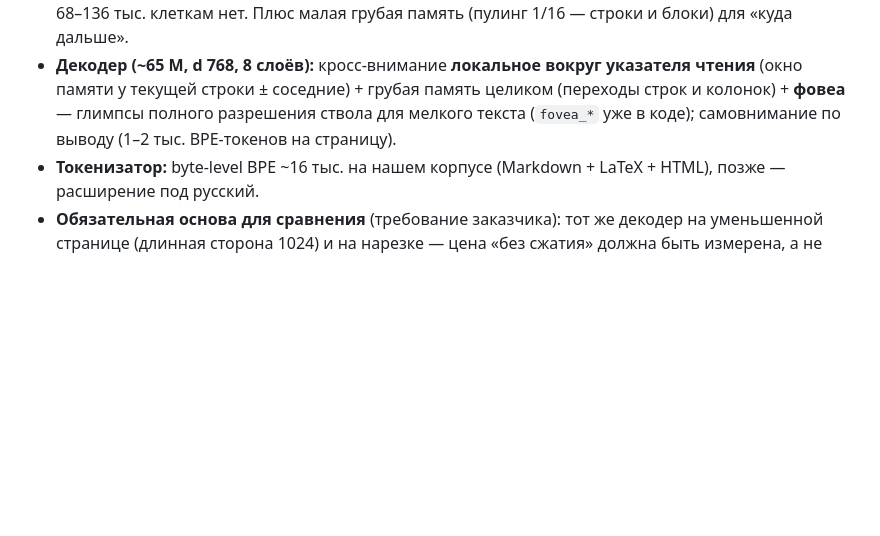
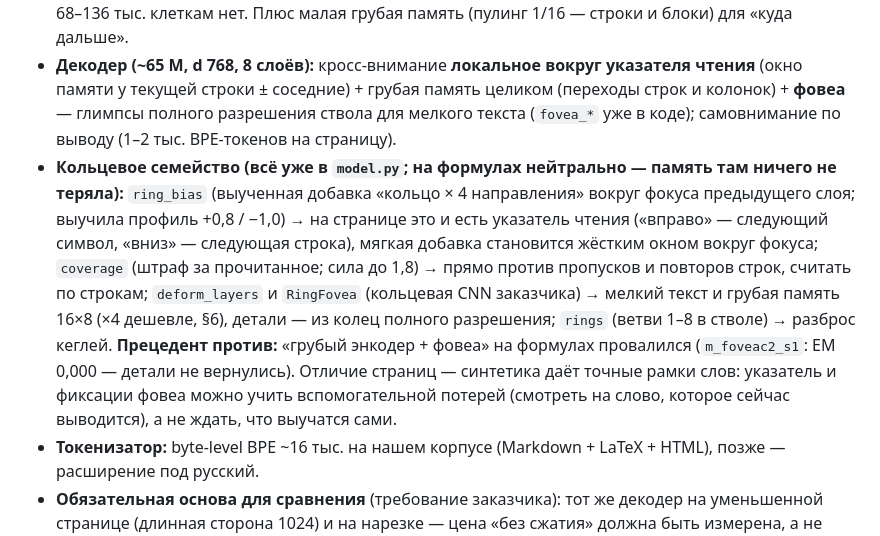
Before and after one commit to Echo-Eins/MathOCR, a Markdown page: tasks/page_ocr_plan.md, the part around the change. Rendered like a GitHub page; blank space fills up the shorter version.

Commit message:
tasks/page_ocr_plan: the ring family (ring_bias, coverage, deformable reading, RingFovea, rings) -- roles on pages, the coarse+fovea precedent, box-supervised pointer
Co-Authored-By: Claude Opus 5.5 <noreply@anthropic.com>

```diff
--- a/tasks/page_ocr_plan.md
+++ b/tasks/page_ocr_plan.md
@@ -72,6 +72,15 @@ OmniDocBench (URL, хэш страницы, ключ текста); на Real5 /
 - **Декодер (~65 M, d 768, 8 слоёв):** кросс-внимание **локальное вокруг указателя чтения** (окно памяти у текущей
   строки ± соседние) + грубая память целиком (переходы строк и колонок) + **фовеа** — глимпсы полного разрешения
   ствола для мелкого текста (`fovea_*` уже в коде); самовнимание по выводу (1–2 тыс. BPE-токенов на страницу).
+- **Кольцевое семейство (всё уже в `model.py`; на формулах нейтрально — память там ничего не теряла):**
+  `ring_bias` (выученная добавка «кольцо × 4 направления» вокруг фокуса предыдущего слоя; выучила профиль +0,8 / −1,0)
+  → на странице это и есть указатель чтения («вправо» — следующий символ, «вниз» — следующая строка), мягкая добавка
+  становится жёстким окном вокруг фокуса; `coverage` (штраф за прочитанное; сила до 1,8) → прямо против пропусков и
+  повторов строк, считать по строкам; `deform_layers` и `RingFovea` (кольцевая CNN заказчика) → мелкий текст и
+  грубая память 16×8 (×4 дешевле, §6), детали — из колец полного разрешения; `rings` (ветви 1–8 в стволе) → разброс
+  кеглей. **Прецедент против:** «грубый энкодер + фовеа» на формулах провалился (`m_foveac2_s1`: EM 0,000 — детали
+  не вернулись). Отличие страниц — синтетика даёт точные рамки слов: указатель и фиксации фовеа можно учить
+  вспомогательной потерей (смотреть на слово, которое сейчас выводится), а не ждать, что выучатся сами.
 - **Токенизатор:** byte-level BPE ~16 тыс. на нашем корпусе (Markdown + LaTeX + HTML), позже — расширение под русский.
 - **Обязательная основа для сравнения** (требование заказчика): тот же декодер на уменьшенной странице (длинная сторона
   1024) и на нарезке — цена «без сжатия» должна быть измерена, а не предположена.
```
